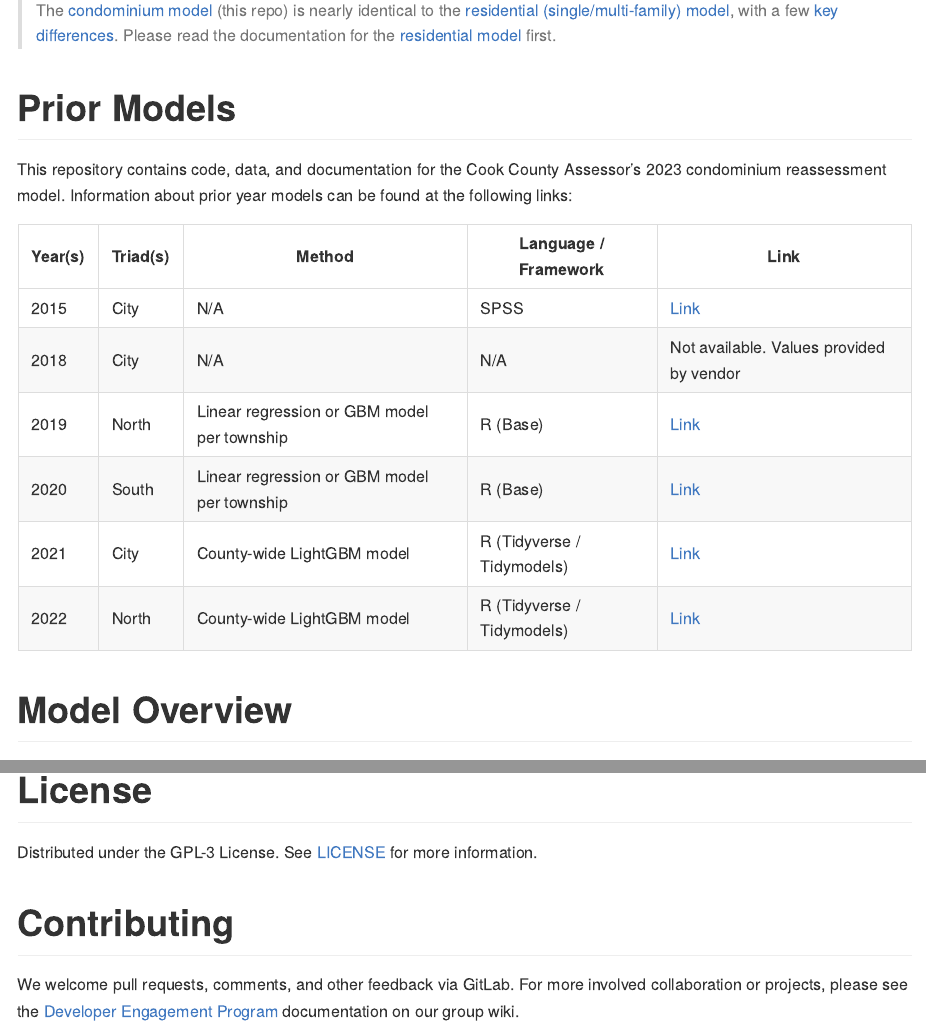
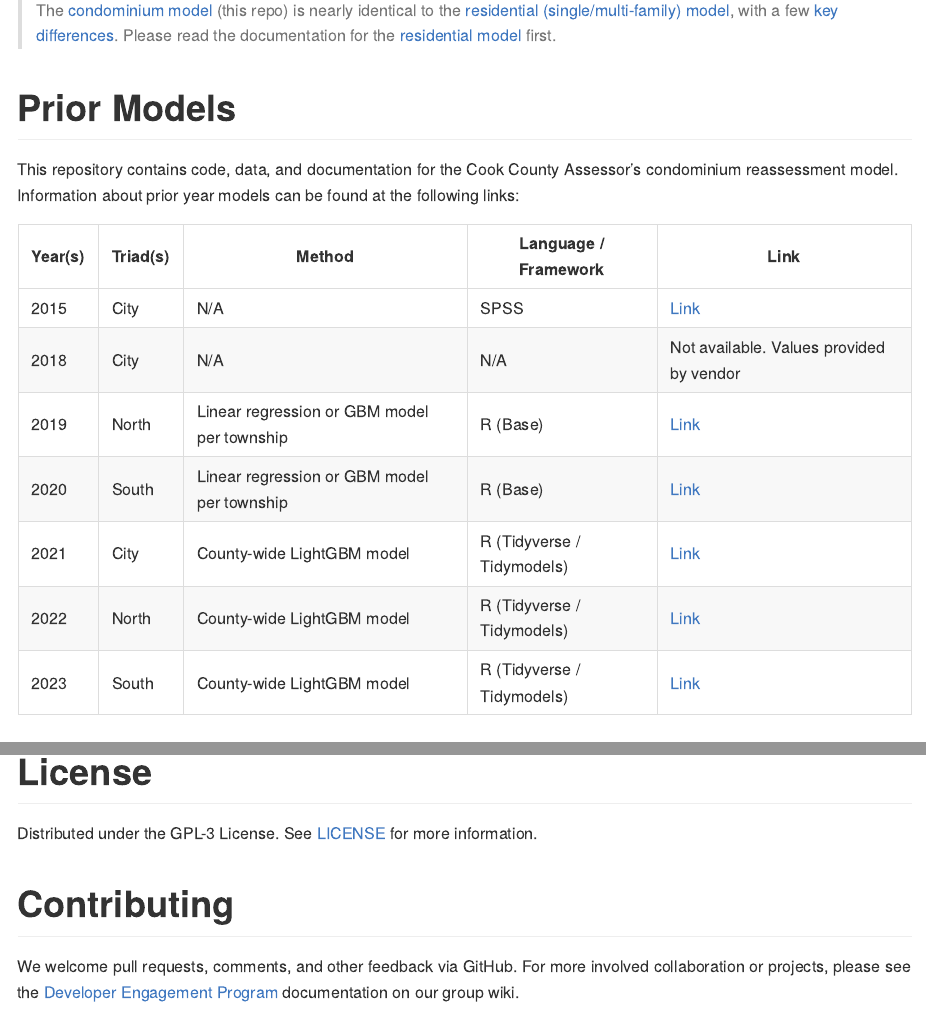
Before and after one commit to ccao-data/model-condo-avm, an R Markdown document (README.Rmd): the page in a window 1100 px wide, from 530 px down, and a second part further down, joined at a grey line. The pictures show the output file README.md that the author committed with the source, drawn offline in the style of GitHub.

Commit message:
Replace GL links with GitHub

```diff
--- a/README.Rmd
+++ b/README.Rmd
@@ -19,11 +19,11 @@
 
 > :warning: **NOTE** :warning:
 >
-> The [condominium model](https://gitlab.com/ccao-data-science---modeling/models/ccao_condo_avm) (this repo) is nearly identical to the [residential (single/multi-family) model](https://gitlab.com/ccao-data-science---modeling/models/ccao_res_avm), with a few [key differences](#differences-compared-to-the-residential-model). Please read the documentation for the [residential model](https://gitlab.com/ccao-data-science---modeling/models/ccao_res_avm) first.
+> The [condominium model](https://github.com/ccao-data/model-condo-avm) (this repo) is nearly identical to the [residential (single/multi-family) model](https://github.com/ccao-data/model-res-avm), with a few [key differences](#differences-compared-to-the-residential-model). Please read the documentation for the [residential model](https://github.com/ccao-data/model-res-avm) first.
 
 # Prior Models
 
-This repository contains code, data, and documentation for the Cook County Assessor's 2023 condominium reassessment model. Information about prior year models can be found at the following links:
+This repository contains code, data, and documentation for the Cook County Assessor's condominium reassessment model. Information about prior year models can be found at the following links:
 
 | Year(s) | Triad(s) | Method                                      | Language / Framework       | Link                                                                                                                                       |
 |---------|----------|---------------------------------------------|----------------------------|--------------------------------------------------------------------------------------------------------------------------------------------|
@@ -31,8 +31,9 @@
 | 2018    | City     | N/A                                         | N/A                        | Not available. Values provided by vendor                                                                                                   |
 | 2019    | North    | Linear regression or GBM model per township | R (Base)                   | [Link](https://gitlab.com/ccao-data-science---modeling/ccao_sf_cama_dev)                                                                   |
 | 2020    | South    | Linear regression or GBM model per township | R (Base)                   | [Link](https://gitlab.com/ccao-data-science---modeling/ccao_sf_cama_dev)                                                                   |
-| 2021    | City     | County-wide LightGBM model                  | R (Tidyverse / Tidymodels) | [Link](https://gitlab.com/ccao-data-science---modeling/models/ccao_condo_avm/-/tree/2021-assessment-year)                                  |
-| 2022    | North    | County-wide LightGBM model                  | R (Tidyverse / Tidymodels) | [Link](https://gitlab.com/ccao-data-science---modeling/models/ccao_condo_avm/-/tree/2022-assessment-year)                                  |
+| 2021    | City     | County-wide LightGBM model                  | R (Tidyverse / Tidymodels) | [Link](https://github.com/ccao-data/model-condo-avm/tree/2021-assessment-year)                                  |
+| 2022    | North    | County-wide LightGBM model                  | R (Tidyverse / Tidymodels) | [Link](https://github.com/ccao-data/model-condo-avm/tree/2022-assessment-year)                                  |
+| 2023    | South    | County-wide LightGBM model                  | R (Tidyverse / Tidymodels) | [Link](https://github.com/ccao-data/model-condo-avm/tree/2023-assessment-year)                                  |
 
 # Model Overview
 
@@ -218,8 +219,8 @@
 
 # License
 
-Distributed under the GPL-3 License. See [LICENSE](./LICENSE.txt) for more information.
+Distributed under the GPL-3 License. See [LICENSE](./LICENSE) for more information.
 
 # Contributing
 
-We welcome pull requests, comments, and other feedback via GitLab. For more involved collaboration or projects, please see the [Developer Engagement Program](https://gitlab.com/groups/ccao-data-science---modeling/-/wikis/People/Contributing) documentation on our group wiki.
+We welcome pull requests, comments, and other feedback via GitHub. For more involved collaboration or projects, please see the [Developer Engagement Program](https://github.com/ccao-data/people#external) documentation on our group wiki.
```
Also changed, not shown: pipeline/01-train.R (+1 -1 lines), pipeline/03-evaluate.R (+1 -1 lines), README.md, README.Rmd (8 more changed lines).
